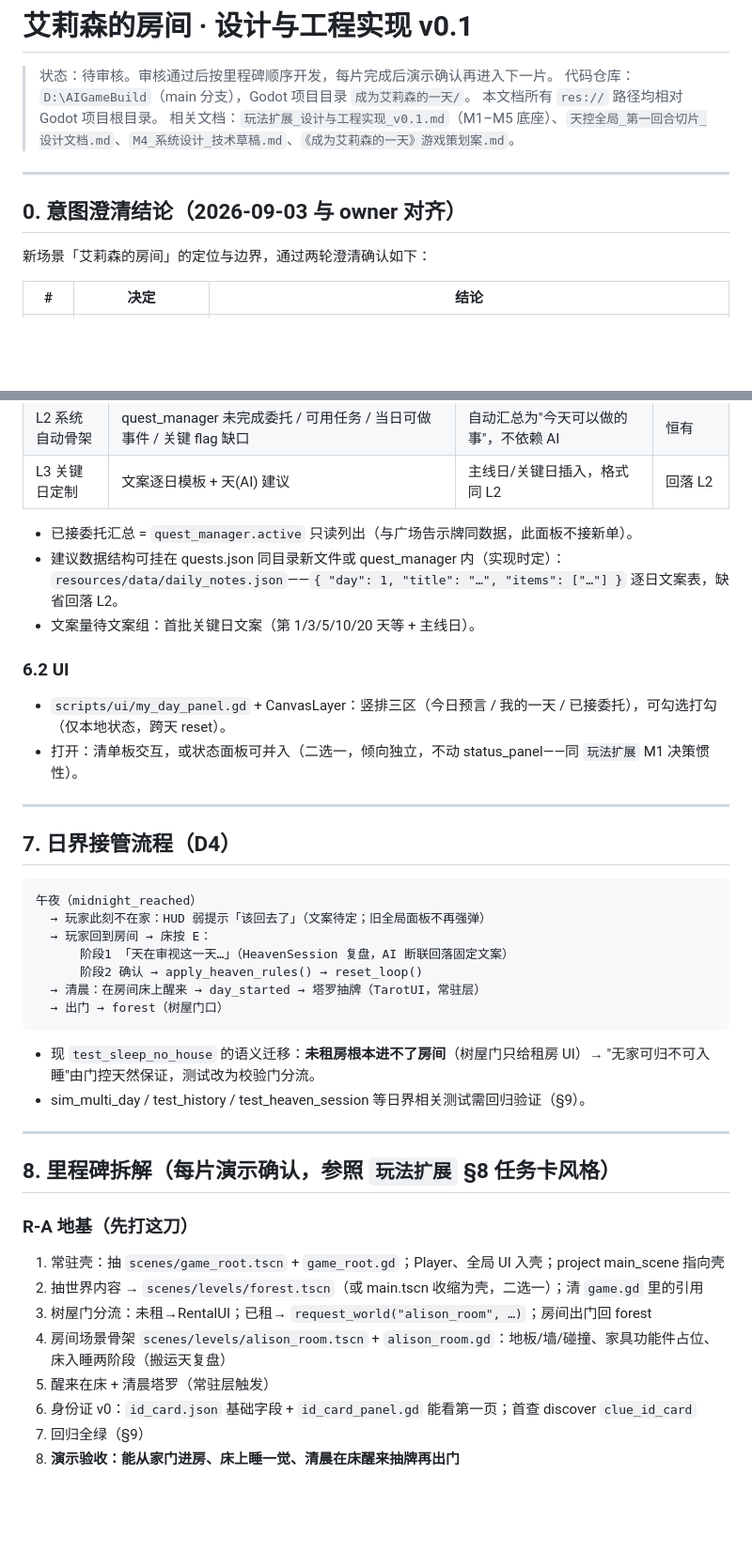
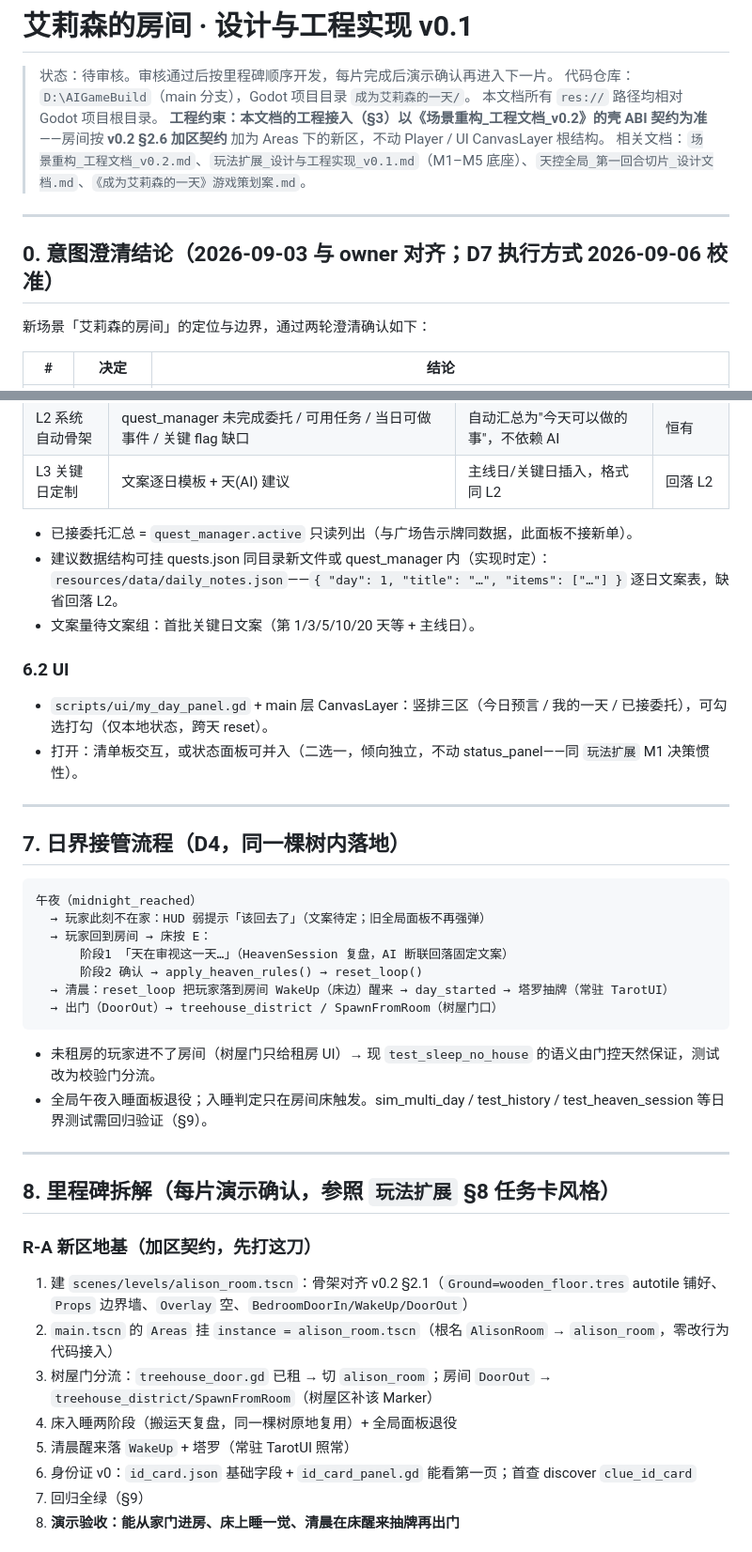
Before and after one commit to 61wsheep/a-day-as-alison, a Markdown page: 艾莉森的房间_设计与工程实现_v0.1.md, 2 parts joined by grey strips. Shown at 94% size. Rendered like a GitHub page; blank space fills up the shorter version.

````diff
--- a/艾莉森的房间_设计与工程实现_v0.1.md
+++ b/艾莉森的房间_设计与工程实现_v0.1.md
@@ -3,11 +3,12 @@
 > 状态：待审核。审核通过后按里程碑顺序开发，每片完成后演示确认再进入下一片。
 > 代码仓库：`D:\AIGameBuild`（main 分支），Godot 项目目录 `成为艾莉森的一天/`。
 > 本文档所有 `res://` 路径均相对 Godot 项目根目录。
-> 相关文档：`玩法扩展_设计与工程实现_v0.1.md`（M1–M5 底座）、`天控全局_第一回合切片_设计文档.md`、`M4_系统设计_技术草稿.md`、`《成为艾莉森的一天》游戏策划案.md`。
+> **工程约束：本文档的工程接入（§3）以《场景重构_工程文档_v0.2》的壳 ABI 契约为准**——房间按 **v0.2 §2.6 加区契约** 加为 Areas 下的新区，不动 Player / UI CanvasLayer 根结构。
+> 相关文档：`场景重构_工程文档_v0.2.md`、`玩法扩展_设计与工程实现_v0.1.md`（M1–M5 底座）、`天控全局_第一回合切片_设计文档.md`、`《成为艾莉森的一天》游戏策划案.md`。
 
 ---
 
-## 0. 意图澄清结论（2026-09-03 与 owner 对齐）
+## 0. 意图澄清结论（2026-09-03 与 owner 对齐；D7 执行方式 2026-09-06 校准）
 
 新场景「艾莉森的房间」的定位与边界，通过两轮澄清确认如下：
 
@@ -205,17 +242,17 @@ scenes/game_root.tscn（新 boot，project main_scene 指向它）
 | L3 关键日定制 | 文案逐日模板 + 天(AI) 建议 | 主线日/关键日插入，格式同 L2 | 回落 L2 |
 
 - 已接委托汇总 = `quest_manager.active` 只读列出（与广场告示牌同数据，此面板不接新单）。
-- 建议数据结构可挂在 quests.json 同目录新文件或 quest_manager 内（实现时定）：`resources/data/daily_notes.json`——`{ "day": 1, "title": "…", "items": ["…"] }` 逐日文案表，缺省回落 L2。
+- 建议数据结构可挂 quests.json 同目录新文件或 quest_manager 内（实现时定）：`resources/data/daily_notes.json`——`{ "day": 1, "title": "…", "items": ["…"] }` 逐日文案表，缺省回落 L2。
 - 文案量待文案组：首批关键日文案（第 1/3/5/10/20 天等 + 主线日）。
 
 ### 6.2 UI
 
-- `scripts/ui/my_day_panel.gd` + CanvasLayer：竖排三区（今日预言 / 我的一天 / 已接委托），可勾选打勾（仅本地状态，跨天 reset）。
+- `scripts/ui/my_day_panel.gd` + main 层 CanvasLayer：竖排三区（今日预言 / 我的一天 / 已接委托），可勾选打勾（仅本地状态，跨天 reset）。
 - 打开：清单板交互，或状态面板可并入（二选一，倾向独立，不动 status_panel——同 `玩法扩展` M1 决策惯性）。
 
 ---
 
-## 7. 日界接管流程（D4）
+## 7. 日界接管流程（D4，同一棵树内落地）
 
 ```
 午夜（midnight_reached）
@@ -223,24 +260,24 @@ scenes/game_root.tscn（新 boot，project main_scene 指向它）
   → 玩家回到房间 → 床按 E：
       阶段1 「天在审视这一天…」（HeavenSession 复盘，AI 断联回落固定文案）
       阶段2 确认 → apply_heaven_rules() → reset_loop()
-  → 清晨：在房间床上醒来 → day_started → 塔罗抽牌（TarotUI，常驻层）
-  → 出门 → forest（树屋门口）
+  → 清晨：reset_loop 把玩家落到房间 WakeUp（床边）醒来 → day_started → 塔罗抽牌（常驻 TarotUI）
+  → 出门（DoorOut）→ treehouse_district / SpawnFromRoom（树屋门口）
 ```
 
-- 现 `test_sleep_no_house` 的语义迁移：**未租房根本进不了房间**（树屋门只给租房 UI）→ "无家可归不可入睡"由门控天然保证，测试改为校验门分流。
-- sim_multi_day / test_history / test_heaven_session 等日界相关测试需回归验证（§9）。
+- 未租房的玩家进不了房间（树屋门只给租房 UI）→ 现 `test_sleep_no_house` 的语义由门控天然保证，测试改为校验门分流。
+- 全局午夜入睡面板退役；入睡判定只在房间床触发。sim_multi_day / test_history / test_heaven_session 等日界测试需回归验证（§9）。
 
 ---
 
 ## 8. 里程碑拆解（每片演示确认，参照 `玩法扩展` §8 任务卡风格）
 
-### R-A 地基（先打这刀）
+### R-A 新区地基（加区契约，先打这刀）
 
-1. 常驻壳：抽 `scenes/game_root.tscn` + `game_root.gd`；Player、全局 UI 入壳；project main_scene 指向壳
-2. 抽世界内容 → `scenes/levels/forest.tscn`（或 main.tscn 收缩为壳，二选一）；清 `game.gd` 里的引用
-3. 树屋门分流：未租→RentalUI；已租→ `request_world("alison_room", …)`；房间出门回 forest
-4. 房间场景骨架 `scenes/levels/alison_room.tscn` + `alison_room.gd`：地板/墙/碰撞、家具功能件占位、床入睡两阶段（搬运天复盘）
-5. 醒来在床 + 清晨塔罗（常驻层触发）
+1. 建 `scenes/levels/alison_room.tscn`：骨架对齐 v0.2 §2.1（`Ground=wooden_floor.tres` autotile 铺好、`Props` 边界墙、`Overlay` 空、`BedroomDoorIn/WakeUp/DoorOut`）
+2. `main.tscn` 的 `Areas` 挂 `instance = alison_room.tscn`（根名 `AlisonRoom` → `alison_room`，零改行为代码接入）
+3. 树屋门分流：`treehouse_door.gd` 已租 → 切 `alison_room`；房间 `DoorOut` → `treehouse_district/SpawnFromRoom`（树屋区补该 Marker）
+4. 床入睡两阶段（搬运天复盘，同一棵树原地复用）+ 全局面板退役
+5. 清晨醒来落 `WakeUp` + 塔罗（常驻 TarotUI 照常）
 6. 身份证 v0：`id_card.json` 基础字段 + `id_card_panel.gd` 能看第一页；首查 discover `clue_id_card`
 7. 回归全绿（§9）
 8. **演示验收：能从家门进房、床上睡一觉、清晨在床醒来抽牌再出门**
````
Also changed, not shown: other parts of 艾莉森的房间_设计与工程实现_v0.1.md (+112 -65 lines).
